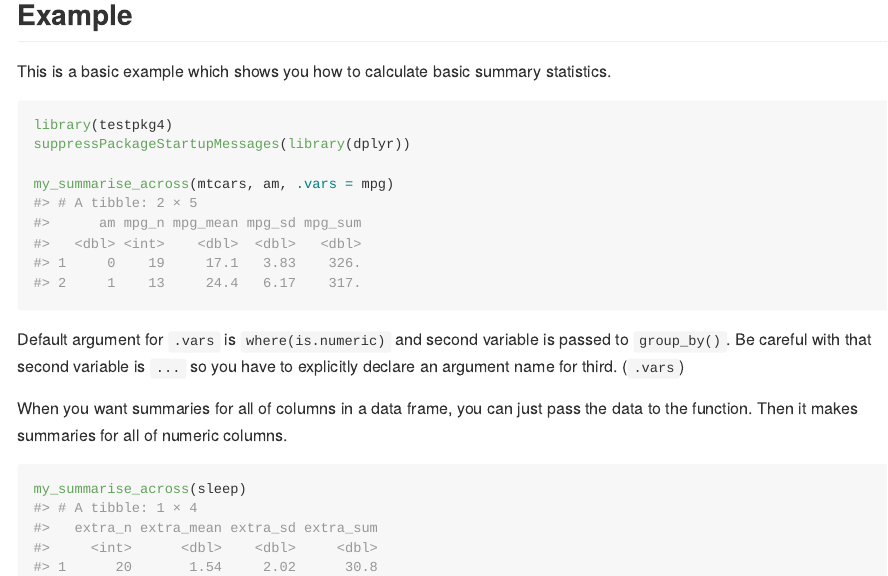
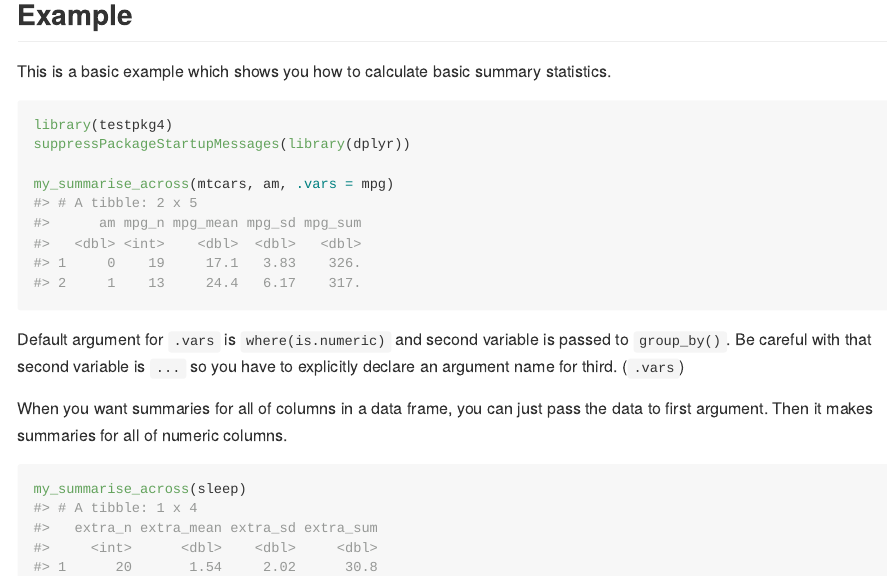
Before and after one commit to MTRBEKTCBT/testpkg4, an R Markdown document (README.Rmd): the page in a window 1100 px wide, from 360 px down. The pictures show the output file README.md that the author committed with the source, drawn offline in the style of GitHub.

Commit message:
fix a bit

````diff
--- a/README.Rmd
+++ b/README.Rmd
@@ -48,7 +48,7 @@ Be careful with that second variable is `...` so you have to explicitly
 declare an argument name for third. (`.vars`)
 
 When you want summaries for all of columns in a data frame,
-you can just pass the data to the function.
+you can just pass the data to first argument.
 Then it makes summaries for all of numeric columns.
 
 ```{r example-sleep}
````
Also changed, not shown: R/rprogramming.R (+5 -5 lines), README.html (added), README.md.
